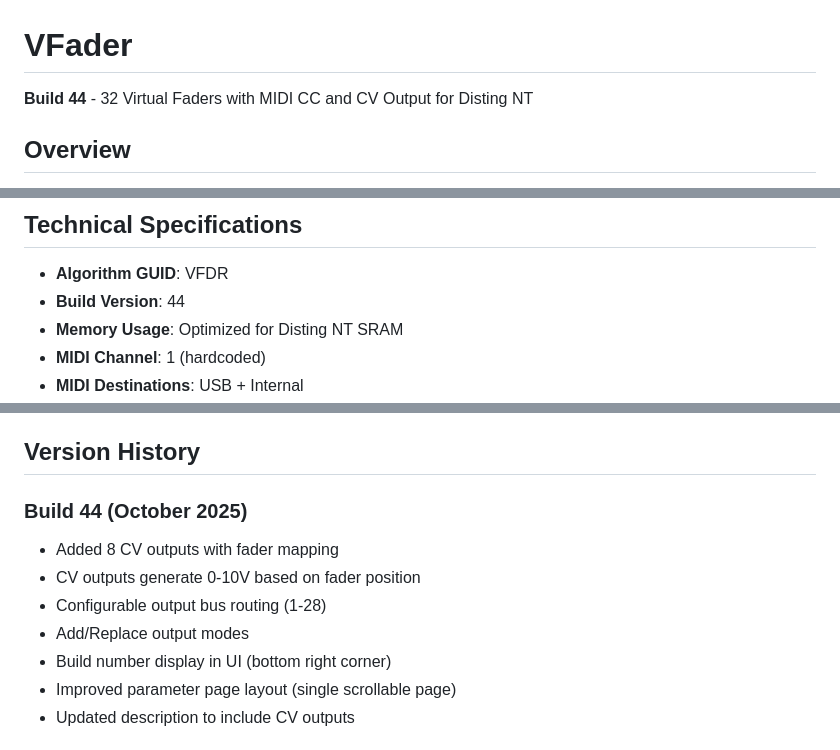
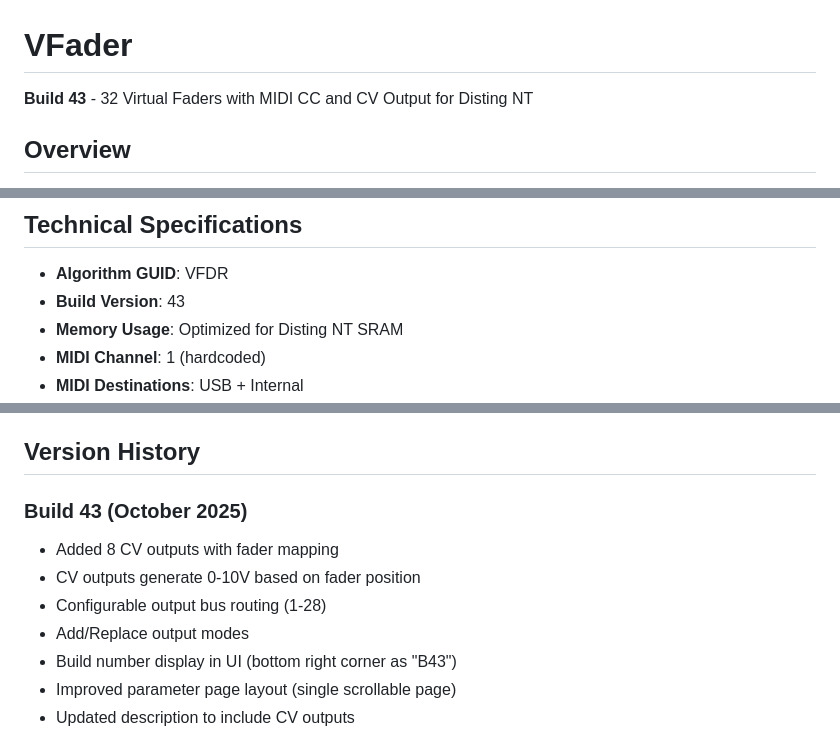
Before and after one commit to corygraddy/Codex-NT, a Markdown page: VFader/README.md, 3 parts joined by grey strips. Drawn GitHub-style.

Commit message:
Update VFader README for Build 43 and UI details

```diff
--- a/VFader/README.md
+++ b/VFader/README.md
@@ -1,6 +1,6 @@
 # VFader
 
-**Build 44** - 32 Virtual Faders with MIDI CC and CV Output for Disting NT
+**Build 43** - 32 Virtual Faders with MIDI CC and CV Output for Disting NT
 
 ## Overview
 
@@ -182,7 +182,7 @@ CV outputs generate 0-10V based on the mapped fader's position (0.0-1.0 → 0-10
 ## Technical Specifications
 
 - **Algorithm GUID**: VFDR
-- **Build Version**: 44
+- **Build Version**: 43
 - **Memory Usage**: Optimized for Disting NT SRAM
 - **MIDI Channel**: 1 (hardcoded)
 - **MIDI Destinations**: USB + Internal
@@ -217,12 +217,12 @@ Enable Debug Log parameter and save a preset to capture detailed state informati
 
 ## Version History
 
-### Build 44 (October 2025)
+### Build 43 (October 2025)
 - Added 8 CV outputs with fader mapping
 - CV outputs generate 0-10V based on fader position
 - Configurable output bus routing (1-28)
 - Add/Replace output modes
-- Build number display in UI (bottom right corner)
+- Build number display in UI (bottom right corner as "B43")
 - Improved parameter page layout (single scrollable page)
 - Updated description to include CV outputs
 
```
